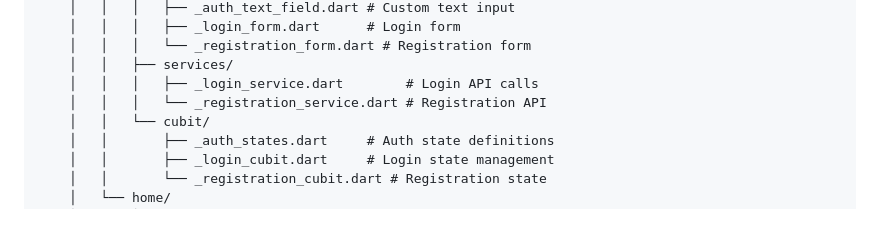
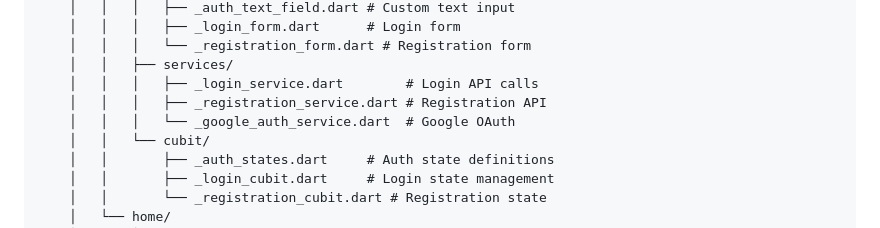
Before and after one commit to kaiumallimon/shieldx, a Markdown page: README.md, the part around one of its changes. GitHub-like rendering.

```diff
--- a/README.md
+++ b/README.md
@@ -152,7 +155,8 @@ lib/
     │   │   │   └── _registration_form.dart # Registration form
     │   │   ├── services/
     │   │   │   ├── _login_service.dart        # Login API calls
-    │   │   │   └── _registration_service.dart # Registration API
+    │   │   │   ├── _registration_service.dart # Registration API
+    │   │   │   └── _google_auth_service.dart  # Google OAuth
     │   │   └── cubit/
     │   │       ├── _auth_states.dart     # Auth state definitions
     │   │       ├── _login_cubit.dart     # Login state management
```
Also changed, not shown: other parts of README.md (+28 -4 lines).
